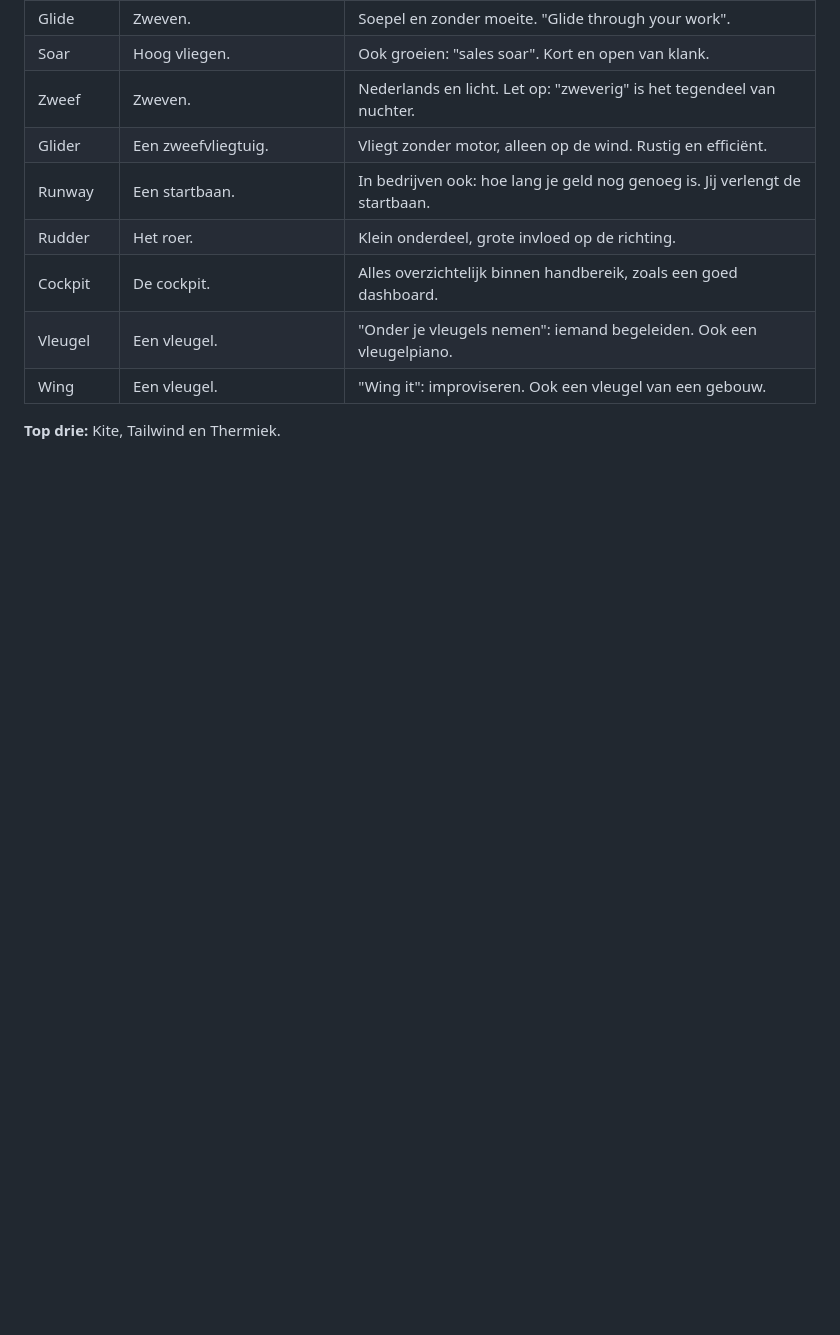
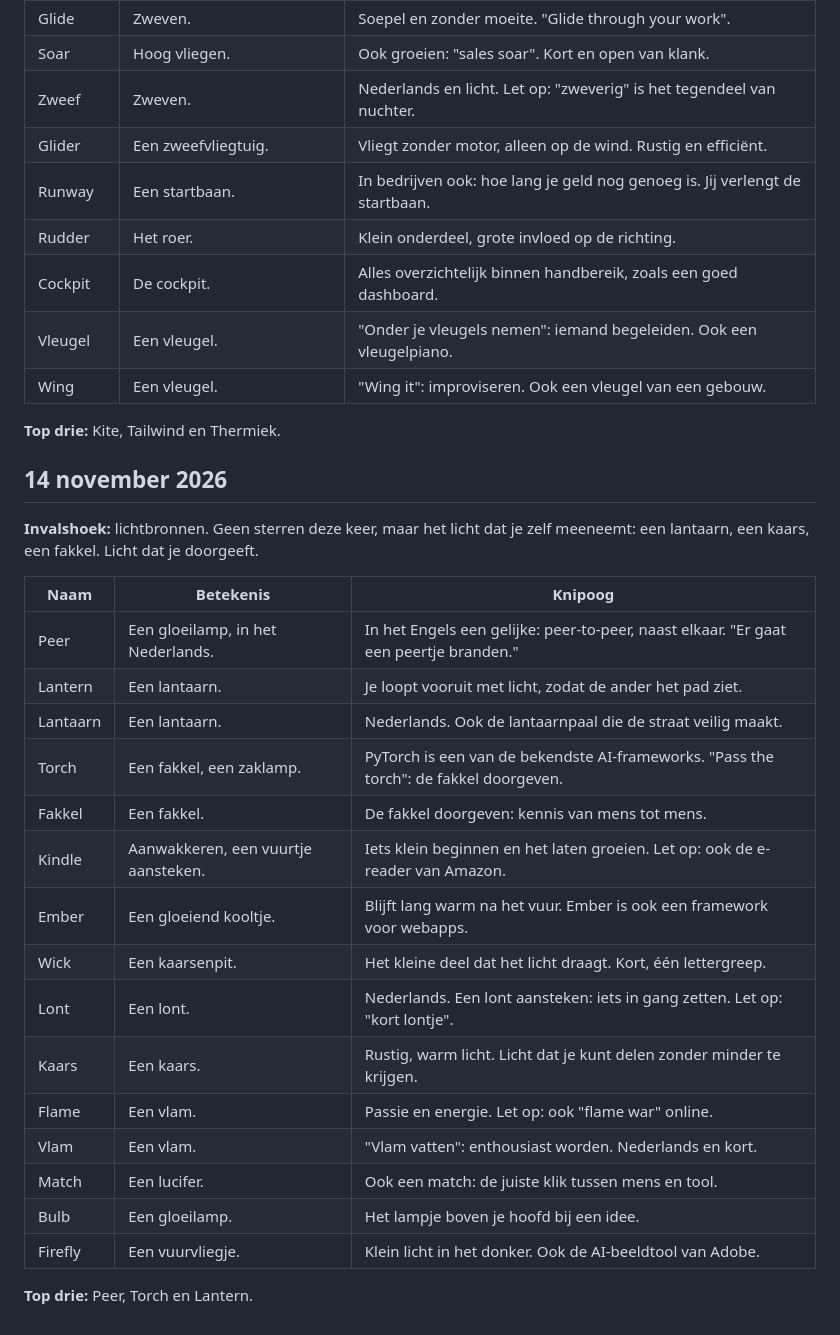
Before and after one commit to DaniqueNagel/Future, a Markdown page: merk/naamideeen.md, the part around the change. Rendered like a GitHub page; blank space fills up the shorter version.

Commit message:
Naamideeën 14 november: lichtbronnen
Co-Authored-By: Claude Opus 5.5 <noreply@anthropic.com>
Claude-Session: https://claude.ai/code/session_01D7UgEYDNQUmQhP1FhxLTE8

```diff
--- a/merk/naamideeen.md
+++ b/merk/naamideeen.md
@@ -868,3 +868,27 @@ Zet een sterretje achter een naam die je aanspreekt, of geef je favorieten door
 | Wing | Een vleugel. | "Wing it": improviseren. Ook een vleugel van een gebouw. |
 
 **Top drie:** Kite, Tailwind en Thermiek.
+
+## 14 november 2026
+
+**Invalshoek:** lichtbronnen. Geen sterren deze keer, maar het licht dat je zelf meeneemt: een lantaarn, een kaars, een fakkel. Licht dat je doorgeeft.
+
+| Naam | Betekenis | Knipoog |
+|---|---|---|
+| Peer | Een gloeilamp, in het Nederlands. | In het Engels een gelijke: peer-to-peer, naast elkaar. "Er gaat een peertje branden." |
+| Lantern | Een lantaarn. | Je loopt vooruit met licht, zodat de ander het pad ziet. |
+| Lantaarn | Een lantaarn. | Nederlands. Ook de lantaarnpaal die de straat veilig maakt. |
+| Torch | Een fakkel, een zaklamp. | PyTorch is een van de bekendste AI-frameworks. "Pass the torch": de fakkel doorgeven. |
+| Fakkel | Een fakkel. | De fakkel doorgeven: kennis van mens tot mens. |
+| Kindle | Aanwakkeren, een vuurtje aansteken. | Iets klein beginnen en het laten groeien. Let op: ook de e-reader van Amazon. |
+| Ember | Een gloeiend kooltje. | Blijft lang warm na het vuur. Ember is ook een framework voor webapps. |
+| Wick | Een kaarsenpit. | Het kleine deel dat het licht draagt. Kort, één lettergreep. |
+| Lont | Een lont. | Nederlands. Een lont aansteken: iets in gang zetten. Let op: "kort lontje". |
+| Kaars | Een kaars. | Rustig, warm licht. Licht dat je kunt delen zonder minder te krijgen. |
+| Flame | Een vlam. | Passie en energie. Let op: ook "flame war" online. |
+| Vlam | Een vlam. | "Vlam vatten": enthousiast worden. Nederlands en kort. |
+| Match | Een lucifer. | Ook een match: de juiste klik tussen mens en tool. |
+| Bulb | Een gloeilamp. | Het lampje boven je hoofd bij een idee. |
+| Firefly | Een vuurvliegje. | Klein licht in het donker. Ook de AI-beeldtool van Adobe. |
+
+**Top drie:** Peer, Torch en Lantern.
```
